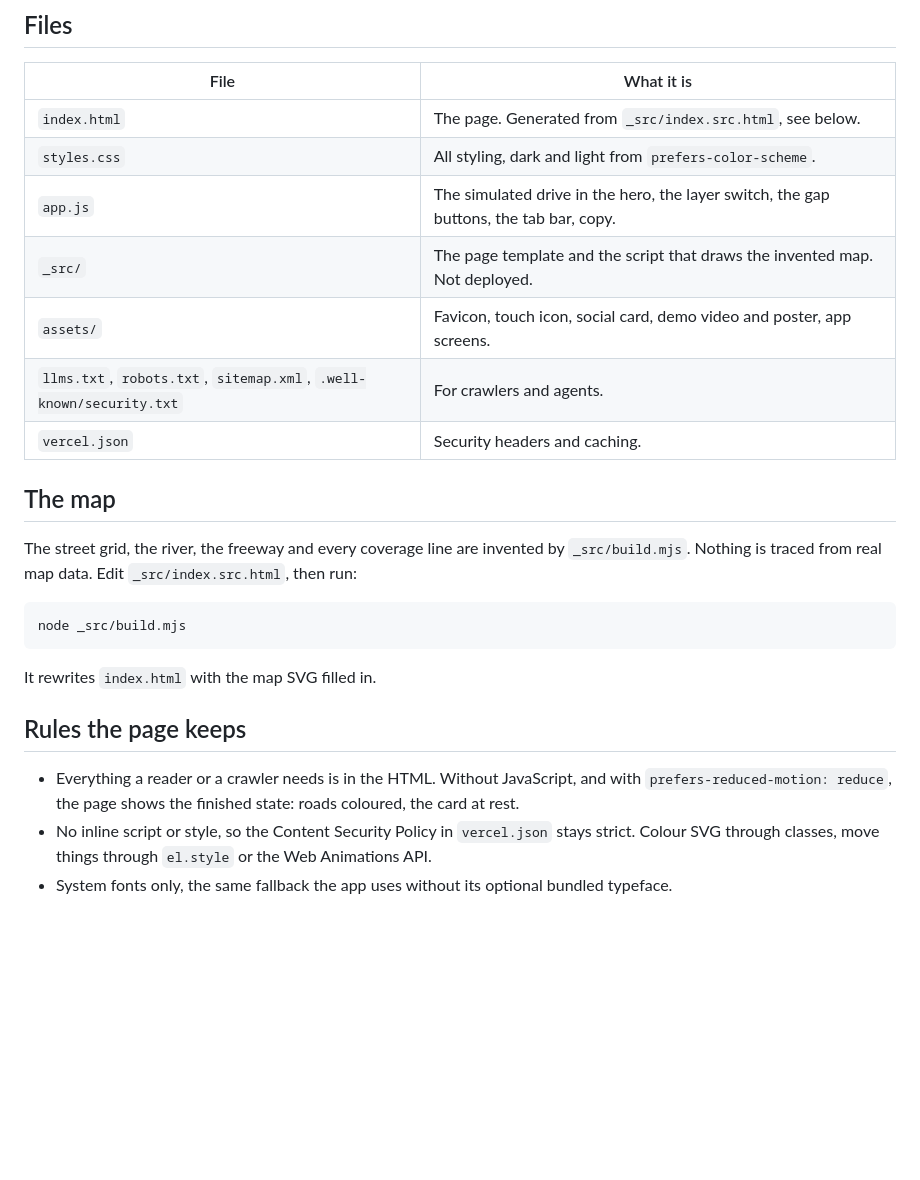
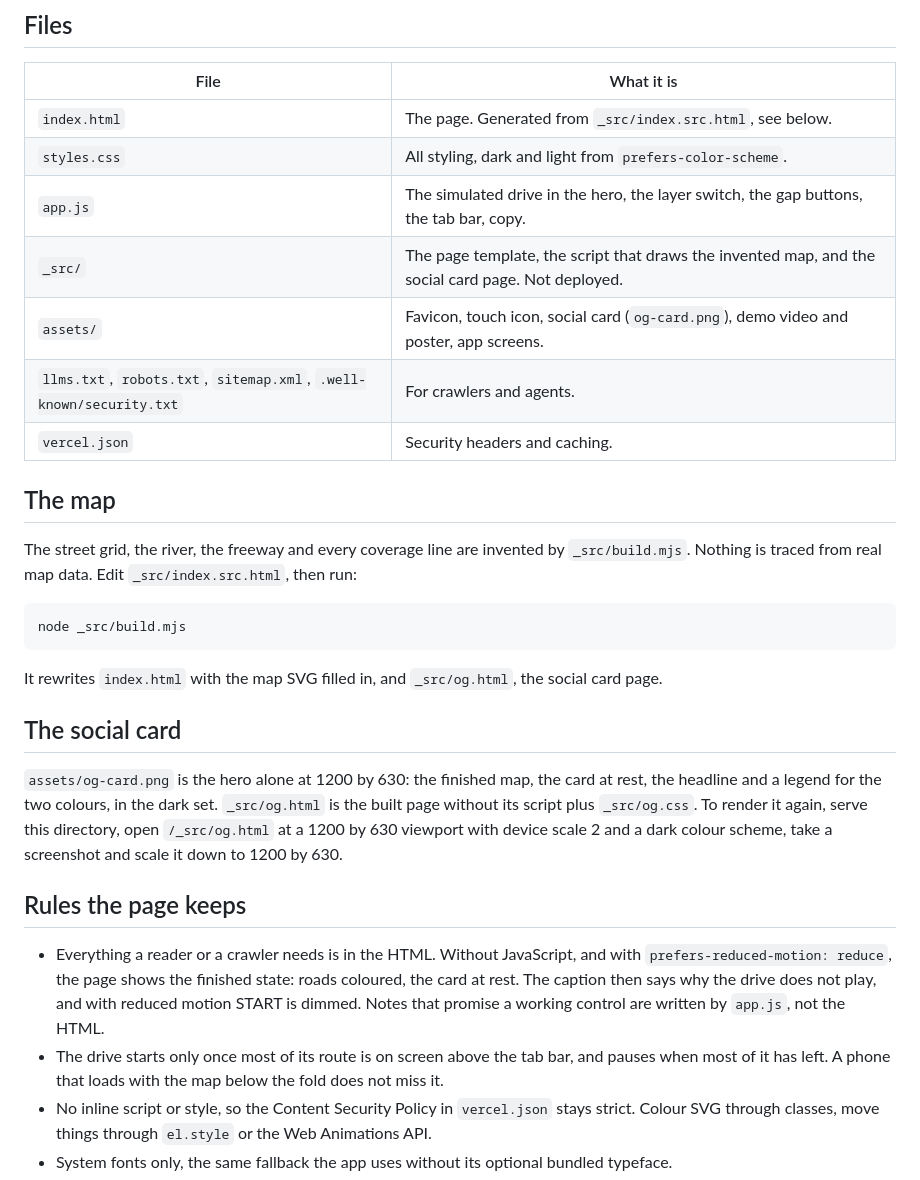
Before and after one commit to noluyorAbi/spur-ios, a Markdown page: landing/README.md, the part around the change. Drawn GitHub-style; blank space fills up the shorter version.

````diff
--- a/landing/README.md
+++ b/landing/README.md
@@ -16,8 +16,8 @@ speed card with the START button and the tab bar copy the app's components.
 | `index.html` | The page. Generated from `_src/index.src.html`, see below. |
 | `styles.css` | All styling, dark and light from `prefers-color-scheme`. |
 | `app.js` | The simulated drive in the hero, the layer switch, the gap buttons, the tab bar, copy. |
-| `_src/` | The page template and the script that draws the invented map. Not deployed. |
-| `assets/` | Favicon, touch icon, social card, demo video and poster, app screens. |
+| `_src/` | The page template, the script that draws the invented map, and the social card page. Not deployed. |
+| `assets/` | Favicon, touch icon, social card (`og-card.png`), demo video and poster, app screens. |
 | `llms.txt`, `robots.txt`, `sitemap.xml`, `.well-known/security.txt` | For crawlers and agents. |
 | `vercel.json` | Security headers and caching. |
 
@@ -30,13 +30,24 @@ The street grid, the river, the freeway and every coverage line are invented by
 node _src/build.mjs
 ```
 
-It rewrites `index.html` with the map SVG filled in.
+It rewrites `index.html` with the map SVG filled in, and `_src/og.html`, the social card page.
+
+## The social card
+
+`assets/og-card.png` is the hero alone at 1200 by 630: the finished map, the card at rest, the
+headline and a legend for the two colours, in the dark set. `_src/og.html` is the built page without its
+script plus `_src/og.css`. To render it again, serve this directory, open `/_src/og.html` at a
+1200 by 630 viewport with device scale 2 and a dark colour scheme, take a screenshot and scale it
+down to 1200 by 630.
 
 ## Rules the page keeps
 
 - Everything a reader or a crawler needs is in the HTML. Without JavaScript, and with
   `prefers-reduced-motion: reduce`, the page shows the finished state: roads coloured, the
-  card at rest.
+  card at rest. The caption then says why the drive does not play, and with reduced motion
+  START is dimmed. Notes that promise a working control are written by `app.js`, not the HTML.
+- The drive starts only once most of its route is on screen above the tab bar, and pauses when
+  most of it has left. A phone that loads with the map below the fold does not miss it.
 - No inline script or style, so the Content Security Policy in `vercel.json` stays strict.
   Colour SVG through classes, move things through `el.style` or the Web Animations API.
 - System fonts only, the same fallback the app uses without its optional bundled typeface.
````
Also changed, not shown: landing/assets/og-card.png (added), landing/assets/social-card.png (deleted), 8 other files.
